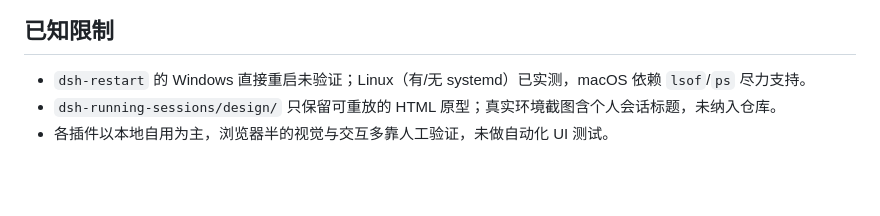
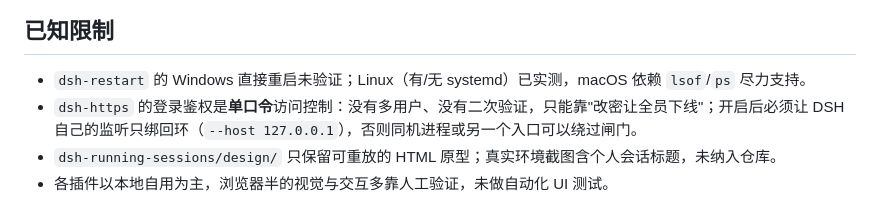
Before and after one commit to ddonggit/dsh-plugin, a Markdown page: README.md, the part around the change. GitHub-like rendering; blank space fills up the shorter version.

```diff
--- a/README.md
+++ b/README.md
@@ -104,6 +104,7 @@ node "$DSH_HOME/skills/dsh-plugin-dev/scripts/check-bundle.mjs" .
 ## 已知限制
 
 - `dsh-restart` 的 Windows 直接重启未验证；Linux（有/无 systemd）已实测，macOS 依赖 `lsof`/`ps` 尽力支持。
+- `dsh-https` 的登录鉴权是**单口令**访问控制：没有多用户、没有二次验证，只能靠"改密让全员下线"；开启后必须让 DSH 自己的监听只绑回环（`--host 127.0.0.1`），否则同机进程或另一个入口可以绕过闸门。
 - `dsh-running-sessions/design/` 只保留可重放的 HTML 原型；真实环境截图含个人会话标题，未纳入仓库。
 - 各插件以本地自用为主，浏览器半的视觉与交互多靠人工验证，未做自动化 UI 测试。
 
```
Also changed, not shown: dsh-https/README.md (+9 -9 lines).
